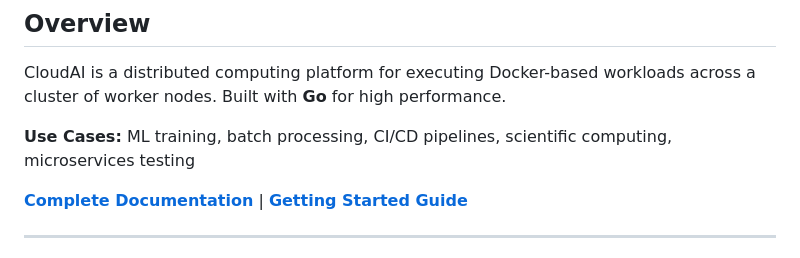
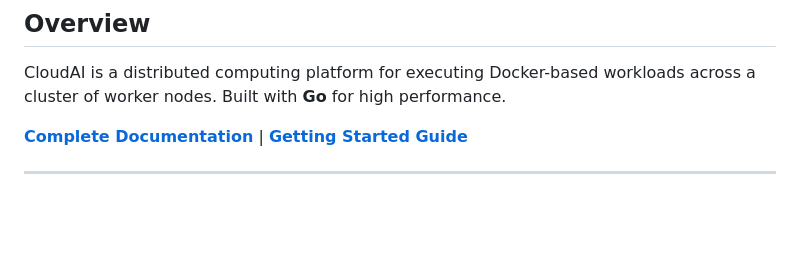
Before and after one commit to Codesmith28/Agentic-Cloud-Cluster, a Markdown page: README.md, the part around the change. Rendered like a GitHub page; blank space fills up the shorter version.

Commit message:
Update README.md
Removed use cases from the overview section.

```diff
--- a/README.md
+++ b/README.md
@@ -11,8 +11,6 @@
 ## Overview
 
 CloudAI is a distributed computing platform for executing Docker-based workloads across a cluster of worker nodes. Built with **Go** for high performance.
-
-**Use Cases:** ML training, batch processing, CI/CD pipelines, scientific computing, microservices testing
 
 **[Complete Documentation](docs/DOCUMENTATION.md)** | **[Getting Started Guide](docs/GETTING_STARTED.md)**
 
```
